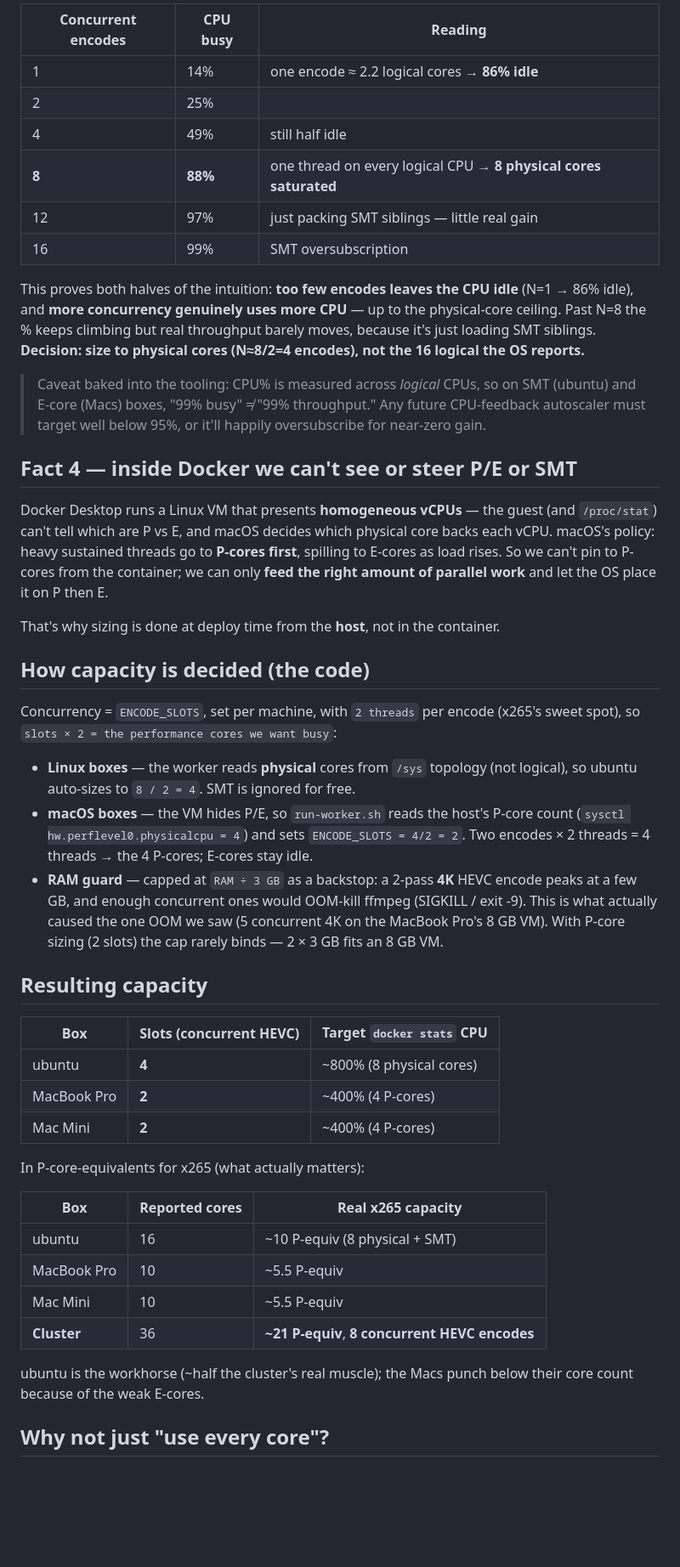
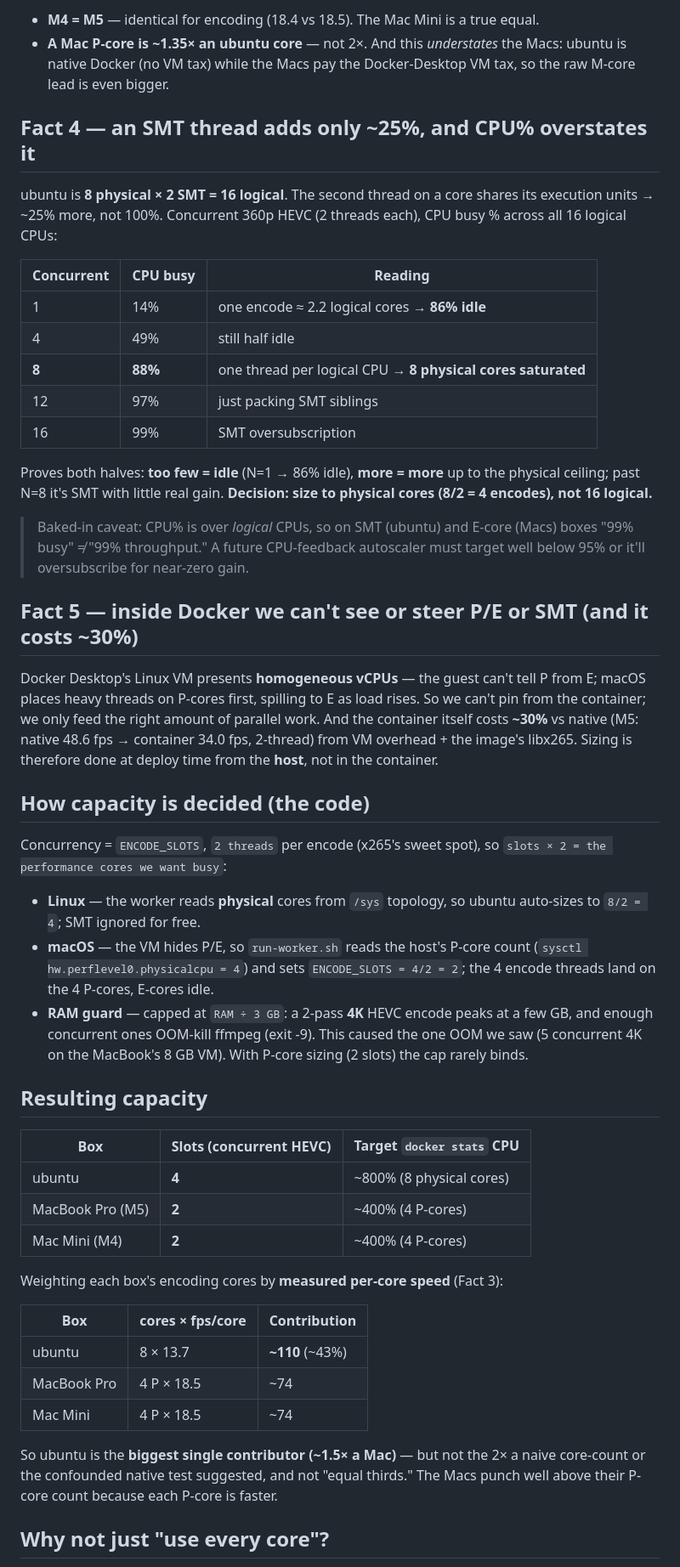
Before and after one commit to jonathaneoliver/infinite-streaming-encoder, a Markdown page: infra/local-cluster/PERFORMANCE.md, the part around one of its changes. Shown at 85% size. GitHub-like rendering; blank space fills up the shorter version.

```diff
--- a/infra/local-cluster/PERFORMANCE.md
+++ b/infra/local-cluster/PERFORMANCE.md
@@ -54,70 +66,74 @@ logical CPUs:
 
-| Concurrent encodes | CPU busy | Reading |
+- **M4 = M5** — identical for encoding (18.4 vs 18.5). The Mac Mini is a true equal.
+- **A Mac P-core is ~1.35× an ubuntu core** — not 2×. And this *understates* the
+  Macs: ubuntu is native Docker (no VM tax) while the Macs pay the Docker-Desktop
+  VM tax, so the raw M-core lead is even bigger.
+
+## Fact 4 — an SMT thread adds only ~25%, and CPU% overstates it
+
+ubuntu is **8 physical × 2 SMT = 16 logical**. The second thread on a core shares
+its execution units → ~25% more, not 100%. Concurrent 360p HEVC (2 threads each),
+CPU busy % across all 16 logical CPUs:
+
+| Concurrent | CPU busy | Reading |
 |---|---|---|
 | 1 | 14% | one encode ≈ 2.2 logical cores → **86% idle** |
-| 2 | 25% | |
 | 4 | 49% | still half idle |
-| **8** | **88%** | one thread on every logical CPU → **8 physical cores saturated** |
-| 12 | 97% | just packing SMT siblings — little real gain |
+| **8** | **88%** | one thread per logical CPU → **8 physical cores saturated** |
+| 12 | 97% | just packing SMT siblings |
 | 16 | 99% | SMT oversubscription |
 
-This proves both halves of the intuition: **too few encodes leaves the CPU idle**
-(N=1 → 86% idle), and **more concurrency genuinely uses more CPU** — up to the
-physical-core ceiling. Past N=8 the % keeps climbing but real throughput barely
-moves, because it's just loading SMT siblings. **Decision: size to physical cores
-(N≈8/2=4 encodes), not the 16 logical the OS reports.**
+Proves both halves: **too few = idle** (N=1 → 86% idle), **more = more** up to the
+physical ceiling; past N=8 it's SMT with little real gain. **Decision: size to
+physical cores (8/2 = 4 encodes), not 16 logical.**
 
-> Caveat baked into the tooling: CPU% is measured across *logical* CPUs, so on
-> SMT (ubuntu) and E-core (Macs) boxes, "99% busy" ≠ "99% throughput." Any future
-> CPU-feedback autoscaler must target well below 95%, or it'll happily
-> oversubscribe for near-zero gain.
+> Baked-in caveat: CPU% is over *logical* CPUs, so on SMT (ubuntu) and E-core
+> (Macs) boxes "99% busy" ≠ "99% throughput." A future CPU-feedback autoscaler
+> must target well below 95% or it'll oversubscribe for near-zero gain.
 
-## Fact 4 — inside Docker we can't see or steer P/E or SMT
+## Fact 5 — inside Docker we can't see or steer P/E or SMT (and it costs ~30%)
 
-Docker Desktop runs a Linux VM that presents **homogeneous vCPUs** — the guest
-(and `/proc/stat`) can't tell which are P vs E, and macOS decides which physical
-core backs each vCPU. macOS's policy: heavy sustained threads go to **P-cores
-first**, spilling to E-cores as load rises. So we can't pin to P-cores from the
-container; we can only **feed the right amount of parallel work** and let the OS
-place it on P then E.
-
-That's why sizing is done at deploy time from the **host**, not in the container.
+Docker Desktop's Linux VM presents **homogeneous vCPUs** — the guest can't tell P
+from E; macOS places heavy threads on P-cores first, spilling to E as load rises.
+So we can't pin from the container; we only feed the right amount of parallel
+work. And the container itself costs **~30%** vs native (M5: native 48.6 fps →
+container 34.0 fps, 2-thread) from VM overhead + the image's libx265. Sizing is
+therefore done at deploy time from the **host**, not in the container.
 
 ## How capacity is decided (the code)
 
-Concurrency = `ENCODE_SLOTS`, set per machine, with `2 threads` per encode
-(x265's sweet spot), so `slots × 2 = the performance cores we want busy`:
+Concurrency = `ENCODE_SLOTS`, `2 threads` per encode (x265's sweet spot), so
+`slots × 2 = the performance cores we want busy`:
 
-- **Linux boxes** — the worker reads **physical** cores from `/sys` topology (not
-  logical), so ubuntu auto-sizes to `8 / 2 = 4`. SMT is ignored for free.
-- **macOS boxes** — the VM hides P/E, so `run-worker.sh` reads the host's P-core
-  count (`sysctl hw.perflevel0.physicalcpu = 4`) and sets `ENCODE_SLOTS = 4/2 = 2`.
-  Two encodes × 2 threads = 4 threads → the 4 P-cores; E-cores stay idle.
-- **RAM guard** — capped at `RAM ÷ 3 GB` as a backstop: a 2-pass **4K** HEVC
-  encode peaks at a few GB, and enough concurrent ones would OOM-kill ffmpeg
-  (SIGKILL / exit -9). This is what actually caused the one OOM we saw (5
-  concurrent 4K on the MacBook Pro's 8 GB VM). With P-core sizing (2 slots) the
-  cap rarely binds — 2 × 3 GB fits an 8 GB VM.
+- **Linux** — the worker reads **physical** cores from `/sys` topology, so ubuntu
+  auto-sizes to `8/2 = 4`; SMT ignored for free.
+- **macOS** — the VM hides P/E, so `run-worker.sh` reads the host's P-core count
+  (`sysctl hw.perflevel0.physicalcpu = 4`) and sets `ENCODE_SLOTS = 4/2 = 2`;
+  the 4 encode threads land on the 4 P-cores, E-cores idle.
+- **RAM guard** — capped at `RAM ÷ 3 GB`: a 2-pass **4K** HEVC encode peaks at a
+  few GB, and enough concurrent ones OOM-kill ffmpeg (exit -9). This caused the
+  one OOM we saw (5 concurrent 4K on the MacBook's 8 GB VM). With P-core sizing
+  (2 slots) the cap rarely binds.
 
 ## Resulting capacity
 
 | Box | Slots (concurrent HEVC) | Target `docker stats` CPU |
 |---|---|---|
 | ubuntu | **4** | ~800% (8 physical cores) |
-| MacBook Pro | **2** | ~400% (4 P-cores) |
-| Mac Mini | **2** | ~400% (4 P-cores) |
+| MacBook Pro (M5) | **2** | ~400% (4 P-cores) |
+| Mac Mini (M4) | **2** | ~400% (4 P-cores) |
 
-In P-core-equivalents for x265 (what actually matters):
+Weighting each box's encoding cores by **measured per-core speed** (Fact 3):
 
-| Box | Reported cores | Real x265 capacity |
+| Box | cores × fps/core | Contribution |
 |---|---|---|
-| ubuntu | 16 | ~10 P-equiv (8 physical + SMT) |
-| MacBook Pro | 10 | ~5.5 P-equiv |
-| Mac Mini | 10 | ~5.5 P-equiv |
-| **Cluster** | 36 | **~21 P-equiv**, **8 concurrent HEVC encodes** |
+| ubuntu | 8 × 13.7 | **~110** (~43%) |
+| MacBook Pro | 4 P × 18.5 | ~74 |
+| Mac Mini | 4 P × 18.5 | ~74 |
 
-ubuntu is the workhorse (~half the cluster's real muscle); the Macs punch below
-their core count because of the weak E-cores.
+So ubuntu is the **biggest single contributor (~1.5× a Mac)** — but not the 2× a
+naive core-count or the confounded native test suggested, and not "equal thirds."
+The Macs punch well above their P-core count because each P-core is faster.
 
 ## Why not just "use every core"?
 
```
Also changed, not shown: other parts of infra/local-cluster/PERFORMANCE.md (+60 -41 lines).
